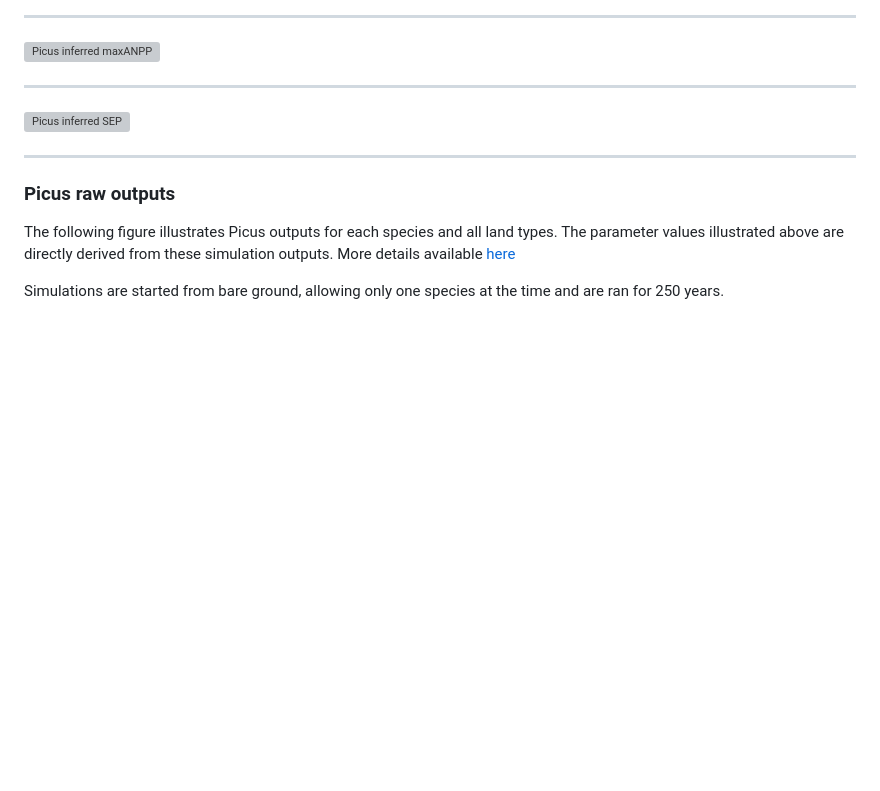
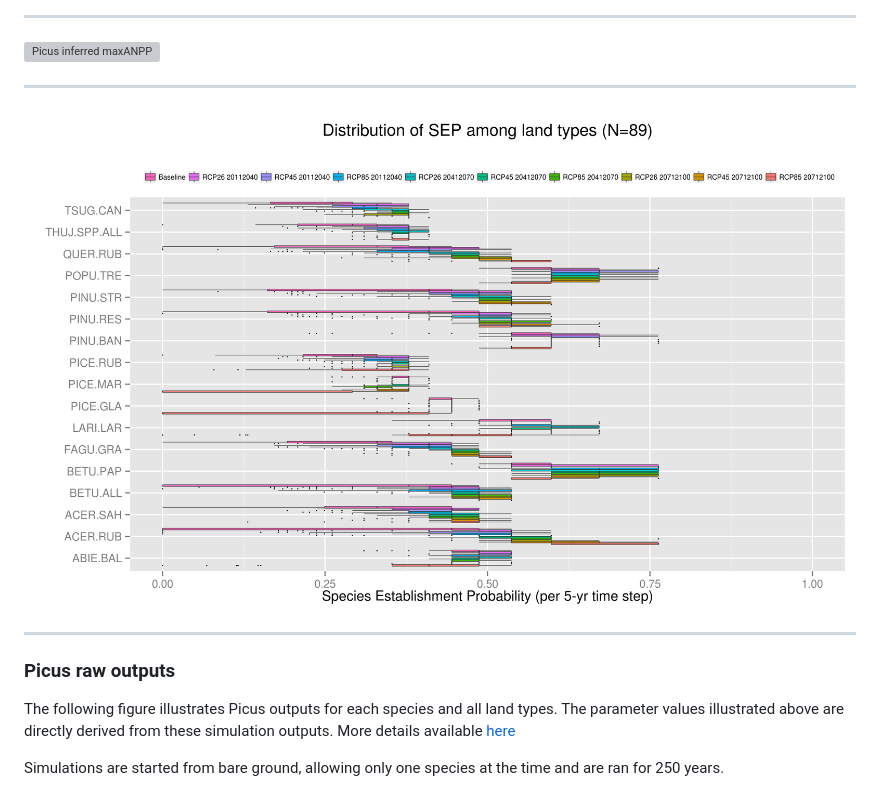
Before and after one commit to dcyr/PicusToLandisIIBiomassSuccession, a Markdown page: paramViz/ParamDistribution_LSJ.md, the part around the change. GitHub-like rendering; pictures changed too: figures/ParamDistrib_SEP_LSJ_5yrsTS.png (added); blank space fills up the shorter version; grey boxes are pictures that could not be loaded.

```diff
--- a/paramViz/ParamDistribution_LSJ.md
+++ b/paramViz/ParamDistribution_LSJ.md
@@ -32,7 +32,7 @@ Much of the succession dynamics simulated by LANDIS-II depends on those values,
 
 -------
 
-![Picus inferred SEP](..//figures/ParamDistrib_SEP_LSJ.png)
+![Picus inferred SEP](..//figures/ParamDistrib_SEP_LSJ_5yrsTS.png)
 
 -------
 
```
Also changed, not shown: paramViz/ParamDistribution_SudStl.md (+1 -1 lines), figures/ParamDistrib_SEP_SudStl_5yrsTS.png (added), figures/ParamDistrib_maxAGB_LSJ_5yrsTS.png (added), figures/ParamDistrib_maxAGB_SudStl_5yrsTS.png (added), figures/ParamDistrib_maxANPP_LSJ_5yrsTS.png (added), figures/ParamDistrib_maxANPP_SudStl_5yrsTS.png (added), 5 other files.
